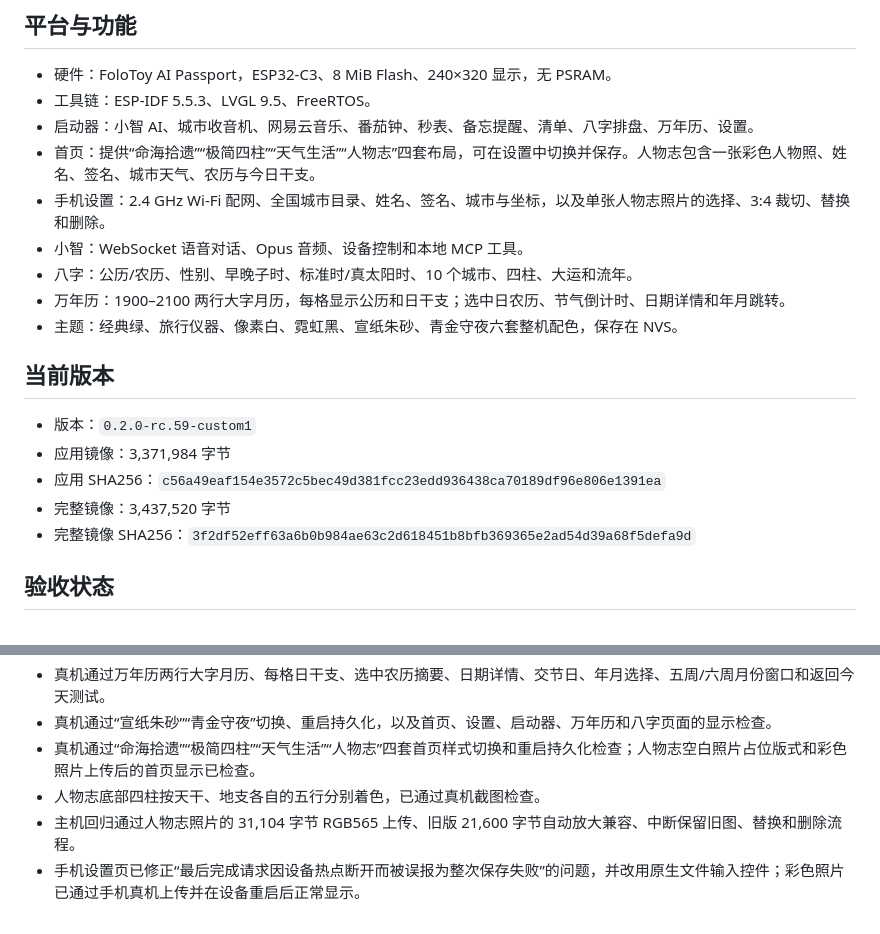
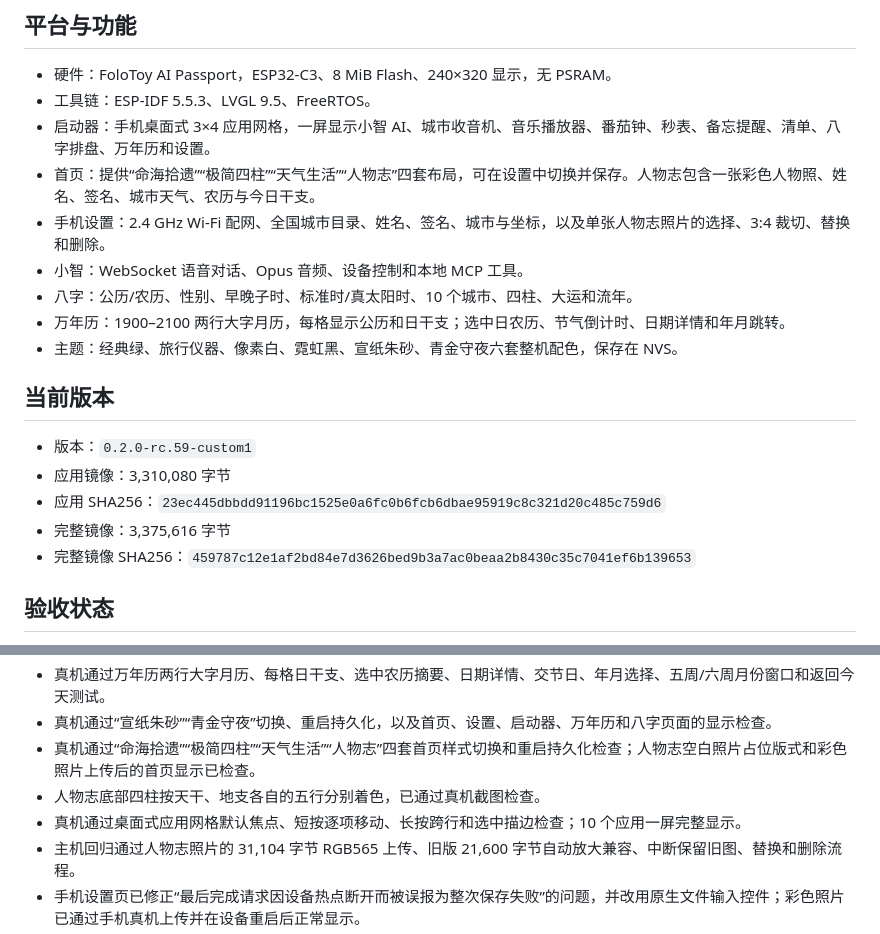
Before and after one commit to linuxvip/chummy-passport, a Markdown page: docs/CURRENT.md, 2 parts joined by grey strips. Rendered like a GitHub page.

```diff
--- a/docs/CURRENT.md
+++ b/docs/CURRENT.md
@@ -6,7 +6,7 @@
 
 - 硬件：FoloToy AI Passport，ESP32-C3、8 MiB Flash、240×320 显示，无 PSRAM。
 - 工具链：ESP-IDF 5.5.3、LVGL 9.5、FreeRTOS。
-- 启动器：小智 AI、城市收音机、网易云音乐、番茄钟、秒表、备忘提醒、清单、八字排盘、万年历、设置。
+- 启动器：手机桌面式 3×4 应用网格，一屏显示小智 AI、城市收音机、音乐播放器、番茄钟、秒表、备忘提醒、清单、八字排盘、万年历和设置。
 - 首页：提供“命海拾遗”“极简四柱”“天气生活”“人物志”四套布局，可在设置中切换并保存。人物志包含一张彩色人物照、姓名、签名、城市天气、农历与今日干支。
 - 手机设置：2.4 GHz Wi-Fi 配网、全国城市目录、姓名、签名、城市与坐标，以及单张人物志照片的选择、3:4 裁切、替换和删除。
 - 小智：WebSocket 语音对话、Opus 音频、设备控制和本地 MCP 工具。
@@ -17,10 +17,10 @@
 ## 当前版本
 
 - 版本：`0.2.0-rc.59-custom1`
-- 应用镜像：3,371,984 字节
-- 应用 SHA256：`c56a49eaf154e3572c5bec49d381fcc23edd936438ca70189df96e806e1391ea`
-- 完整镜像：3,437,520 字节
-- 完整镜像 SHA256：`3f2df52eff63a6b0b984ae63c2d618451b8bfb369365e2ad54d39a68f5defa9d`
+- 应用镜像：3,310,080 字节
+- 应用 SHA256：`23ec445dbbdd91196bc1525e0a6fc0b6fcb6dbae95919c8c321d20c485c759d6`
+- 完整镜像：3,375,616 字节
+- 完整镜像 SHA256：`459787c12e1af2bd84e7d3626bed9b3a7ac0beaa2b8430c35c7041ef6b139653`
 
 ## 验收状态
 
@@ -33,6 +33,7 @@
 - 真机通过“宣纸朱砂”“青金守夜”切换、重启持久化，以及首页、设置、启动器、万年历和八字页面的显示检查。
 - 真机通过“命海拾遗”“极简四柱”“天气生活”“人物志”四套首页样式切换和重启持久化检查；人物志空白照片占位版式和彩色照片上传后的首页显示已检查。
 - 人物志底部四柱按天干、地支各自的五行分别着色，已通过真机截图检查。
+- 真机通过桌面式应用网格默认焦点、短按逐项移动、长按跨行和选中描边检查；10 个应用一屏完整显示。
 - 主机回归通过人物志照片的 31,104 字节 RGB565 上传、旧版 21,600 字节自动放大兼容、中断保留旧图、替换和删除流程。
 - 手机设置页已修正“最后完成请求因设备热点断开而被误报为整次保存失败”的问题，并改用原生文件输入控件；彩色照片已通过手机真机上传并在设备重启后正常显示。
 - 功耗、长期稳定性、真人麦克风、弱网和第三方服务可用性仍需按需验收。
```
Also changed, not shown: README.md (+3 -0 lines), docs/README.en.md (+2 -0 lines), docs/launcher-grid-design.md (added, +83 -0 lines), docs/launcher-grid-preview.png (added), 7 other files.
